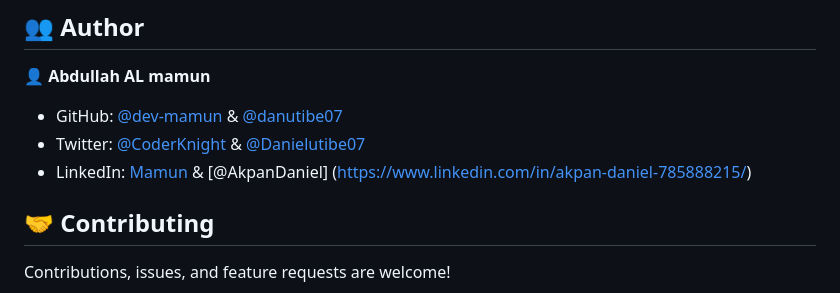
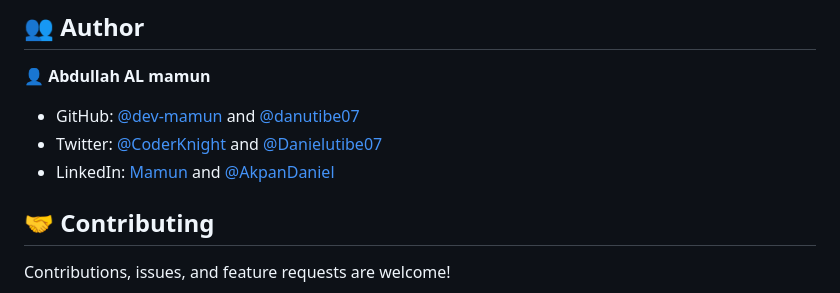
Before and after one commit to dev-mamun/Awesome-books, a Markdown page: README.md, the part around the change. GitHub-like rendering.

Commit message:
contributors on readme file

```diff
--- a/README.md
+++ b/README.md
@@ -117,9 +117,9 @@ project.
 
 👤 **Abdullah AL mamun**
 
-- GitHub: [@dev-mamun](https://github.com/dev-mamun) & [@danutibe07](https://github.com/danutibe07)
-- Twitter: [@CoderKnight](https://twitter.com/CoderKnight) & [@Danielutibe07](https://twitter.com/Danielutibe07?t=2kvKPTZQ7IGCw2FugE9xCQ&s=09)
-- LinkedIn: [Mamun](https://www.linkedin.com/in/dev-mamun/) & [@AkpanDaniel] (https://www.linkedin.com/in/akpan-daniel-785888215/)
+- GitHub: [@dev-mamun](https://github.com/dev-mamun) and [@danutibe07](https://github.com/danutibe07)
+- Twitter: [@CoderKnight](https://twitter.com/CoderKnight) and [@Danielutibe07](https://twitter.com/Danielutibe07?t=2kvKPTZQ7IGCw2FugE9xCQ&s=09)
+- LinkedIn: [Mamun](https://www.linkedin.com/in/dev-mamun/) and [@AkpanDaniel](https://www.linkedin.com/in/akpan-daniel-785888215/)
 
 <!-- CONTRIBUTING -->
 
```
